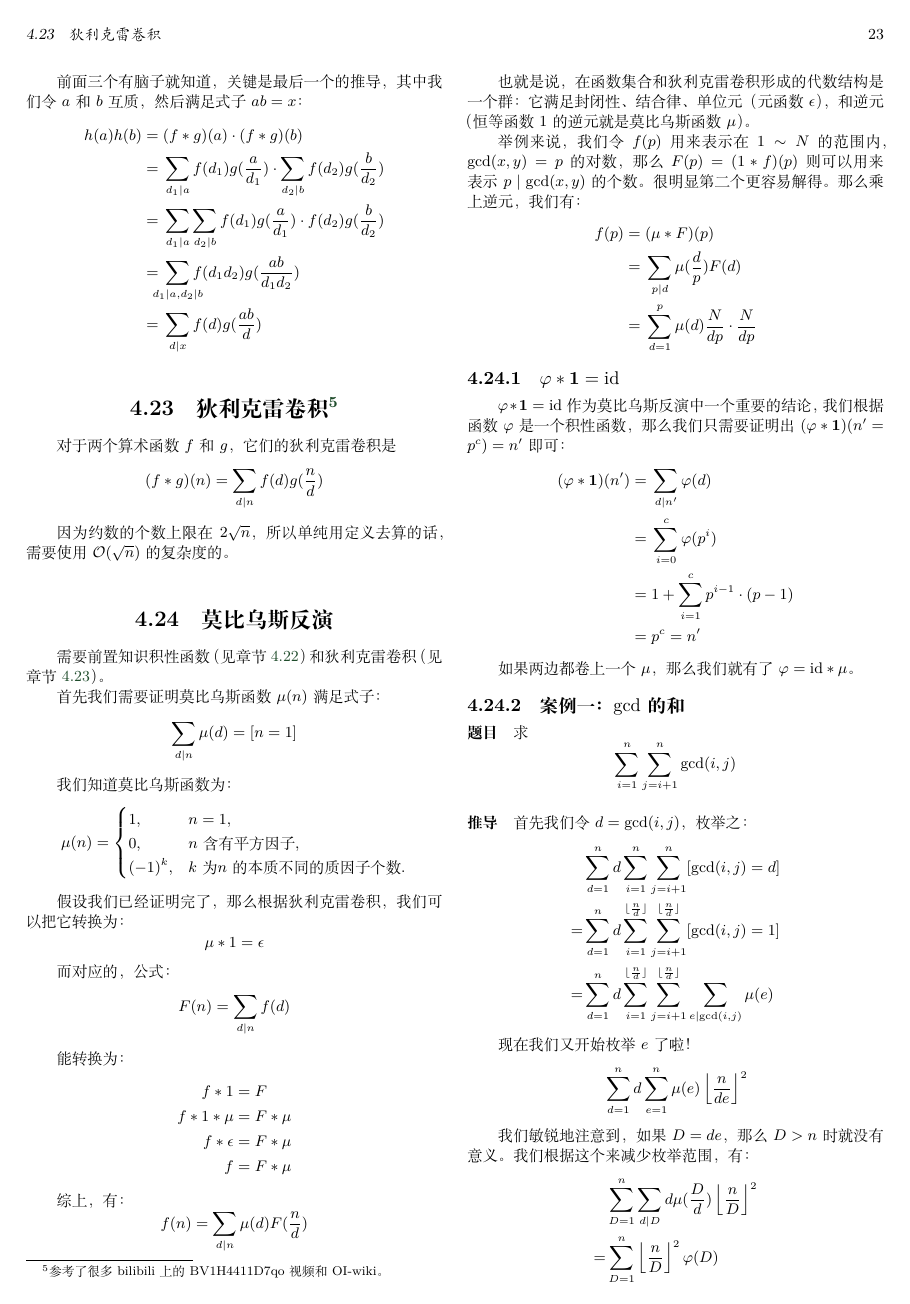
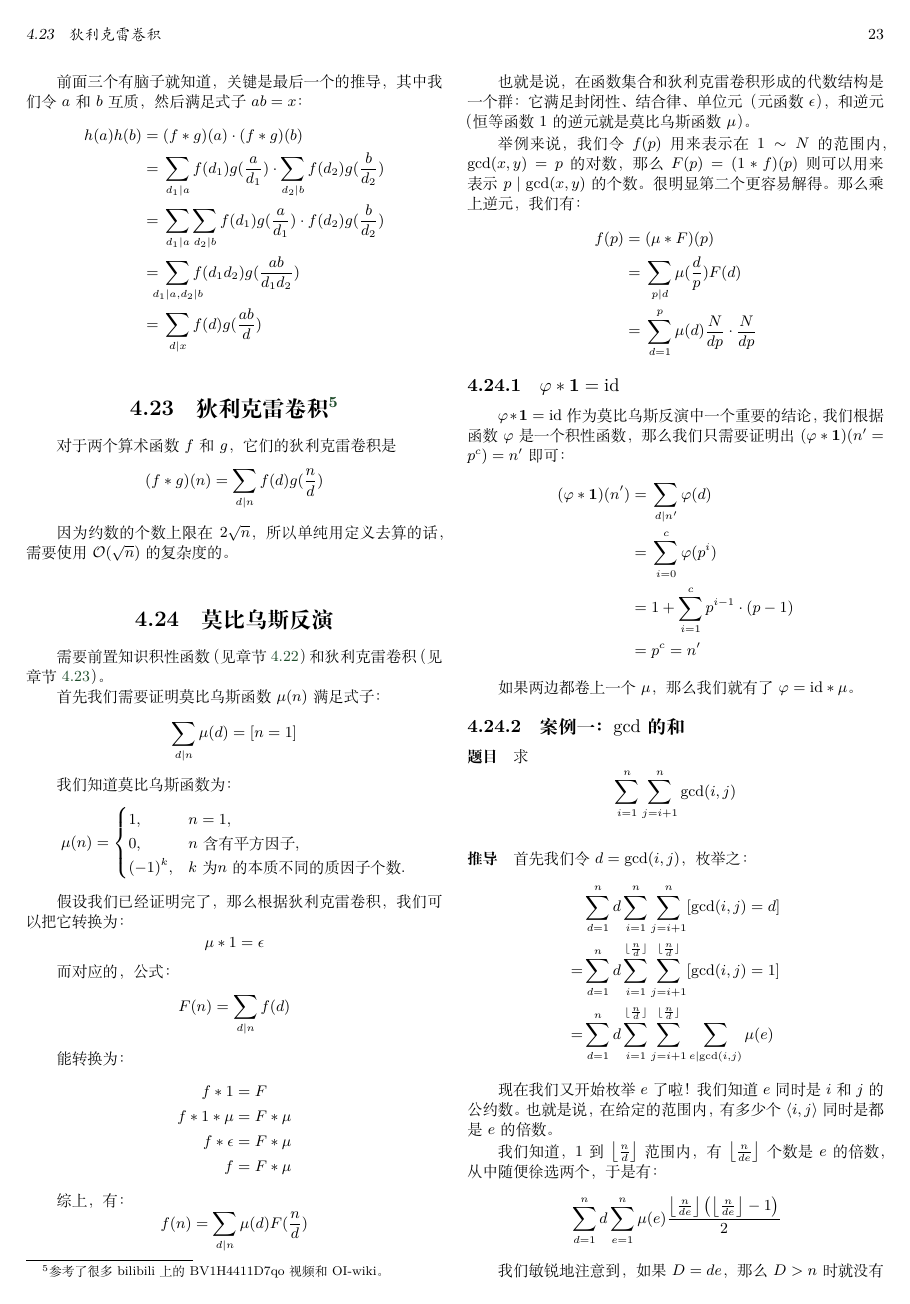
Before and after one commit to PeterlitsZo/soochow-university-template, a LaTeX thesis (template.tex, which reads chapter/初等数学/莫比乌斯反演.tex): page 23 of 56. Compiled offline with XeLaTeX; a missing font is replaced by an installed copy or a similar font.

Commit message:
feat/fix: 增加莫反 \sum_{i=1}^n \sum_{j=1}^n (i, j) 的案例
顺便修了 bug：

\sum_{i=1}^n \sum_{j=i+1}^n (i, j) 的值应该是：\sum_{D=1}^n (floor(n /
D) (floor(n / D) - 1)) / 2 * varphi(D) 才对，而不是\sum_{D=1}^n floor(n
/ D)^2 * varphi(D)。

```diff
--- a/chapter/初等数学/莫比乌斯反演.tex
+++ b/chapter/初等数学/莫比乌斯反演.tex
@@ -78,12 +78,21 @@ p^c) = n'$ 即可：\begin{align*}
     \sum_{j=i+1}^{\lfloor{n \over d}\rfloor} \sum_{e \mid \gcd(i, j)} \mu(e)
 \end{align*}
 
-现在我们又开始枚举 $e$ 了啦！\begin{align*}
-    & \sum_{d=1}^{n} d \sum_{e=1}^{n} \mu(e) \left\lfloor{n \over de}\right\rfloor^2
+现在我们又开始枚举 $e$ 了啦！我们知道 $e$ 同时是 $i$ 和 $j$ 的公约数。也就是说，
+在给定的范围内，有多少个 $\langle i, j \rangle$ 同时是都是 $e$ 的倍数。
+
+我们知道，$1$ 到 $\left\lfloor{n \over d}\right\rfloor$ 范围内，有
+$\left\lfloor{n \over de}\right\rfloor$ 个数是 $e$ 的倍数，从中随便徐选两个，于
+是有：\begin{align*}
+    & \sum_{d=1}^{n} d \sum_{e=1}^{n} \mu(e) { \left\lfloor{n \over
+        de}\right\rfloor \left(\left\lfloor{n \over de}\right\rfloor - 1\right)
+        \over 2}
 \end{align*}
 
 我们敏锐地注意到，如果 $D = de$，那么 $D > n$ 时就没有意义。我们根据这个来减少枚
 举范围，有：\begin{align*}
-    & \sum_{D=1}^{n} \sum_{d \mid D} d \mu({D \over d}) \left\lfloor{n \over D}\right\rfloor^2 \\
-    = & \sum_{D=1}^{n} \left\lfloor{n \over D}\right\rfloor^2 \varphi(D)
+    & \sum_{D=1}^{n} \sum_{d \mid D} d \mu({D \over d}) {\LRfloor{n \over
+        D}\LRbra{\LRfloor{n \over D} - 1} \over 2} \\
+    = & \sum_{D=1}^{n} {\LRfloor{n \over D} \LRbra{\LRfloor{n \over D} - 1} \over
+        2} \varphi(D)
 \end{align*}
```
Also changed, not shown: chapter/初等数学/莫比乌斯反演.tex (8 more changed lines).
